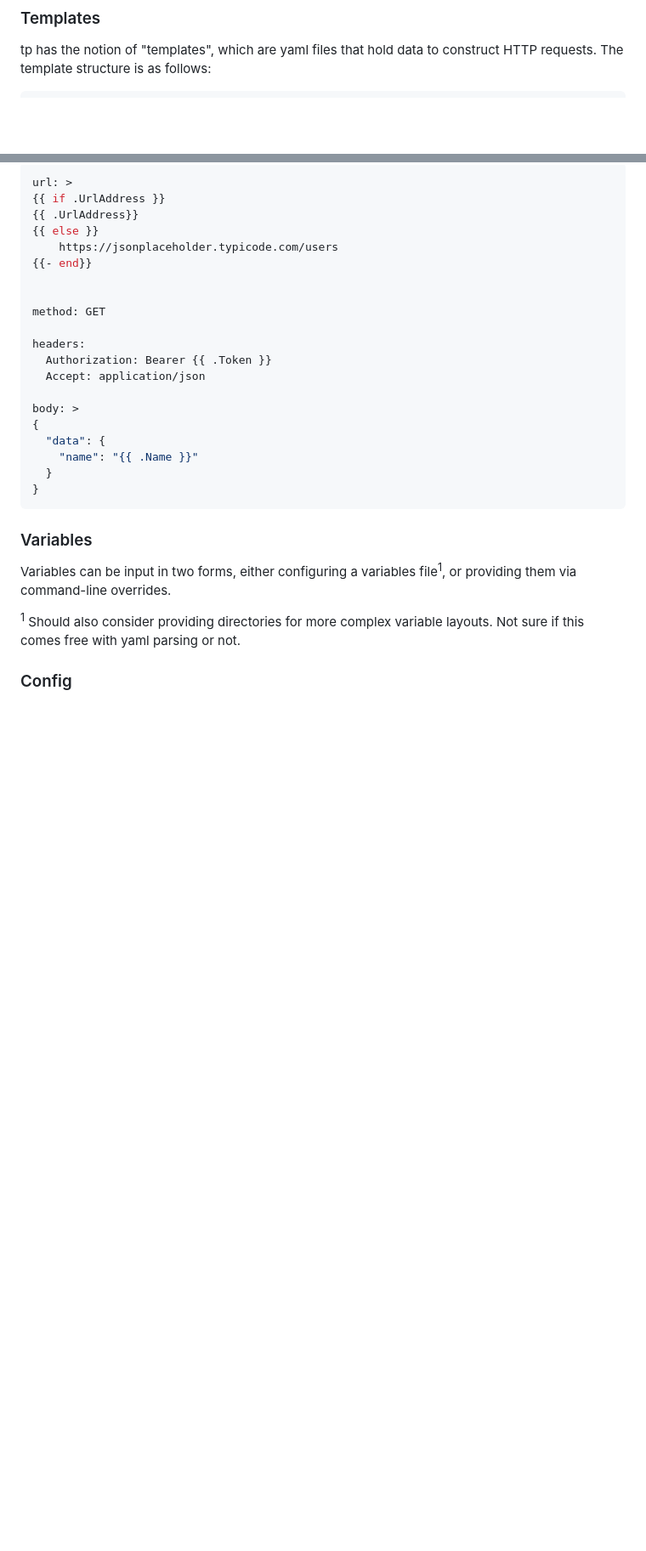
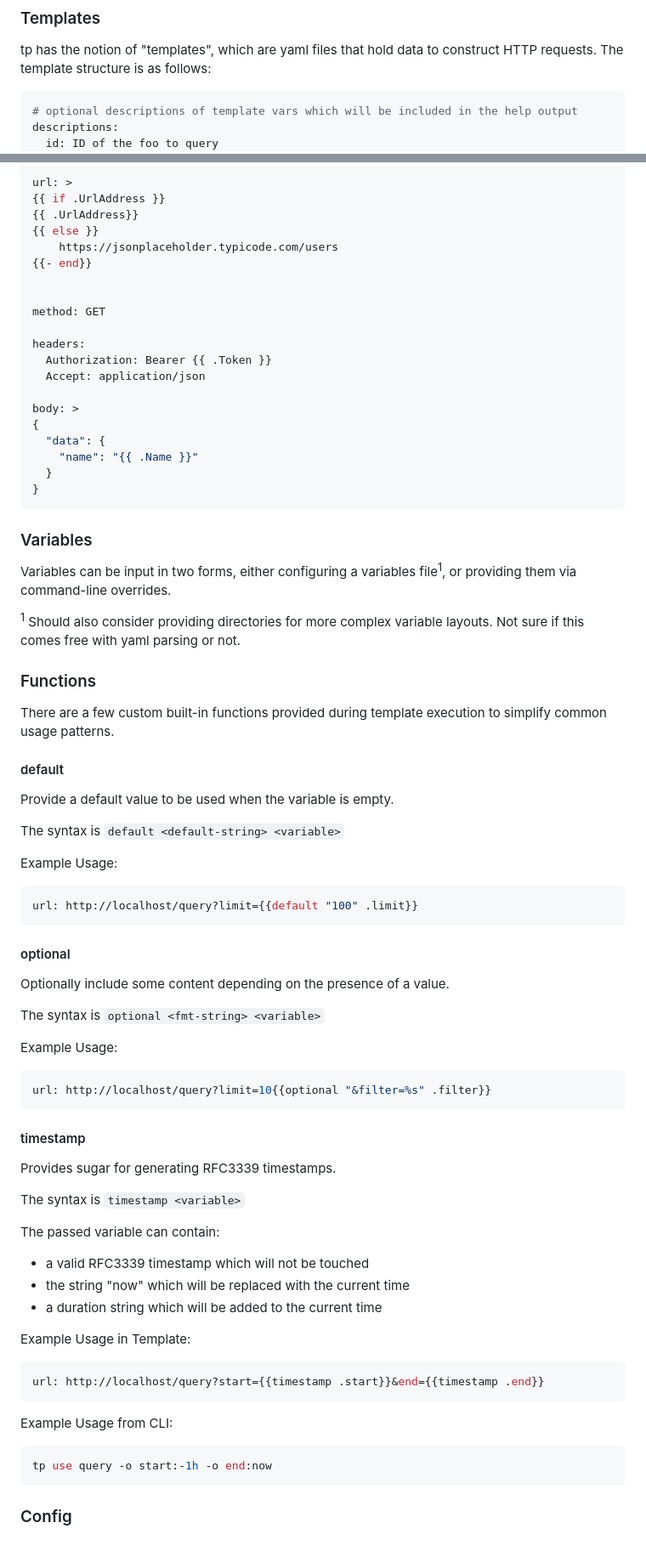
Before and after one commit to dfairburn/tp, a Markdown page: README.md, 2 parts joined by grey strips. Shown at 85% size. Drawn GitHub-style; blank space fills up the shorter version.

````diff
--- a/README.md
+++ b/README.md
@@ -332,6 +332,9 @@ templatesDirectoryPath: "~/.tp/templates"
 tp has the notion of "templates", which are yaml files that hold data to construct HTTP requests. The template structure is as follows:
 
 ```yaml
+# optional descriptions of template vars which will be included in the help output
+descriptions:
+  id: ID of the foo to query
 # the target url of the HTTP request
 url:
 # the HTTP method to be used
@@ -375,8 +378,62 @@ body: >
 Variables can be input in two forms, either configuring a variables file<sup>1</sup>, or providing them via command-line
 overrides.
 
-
 <sup>1</sup> Should also consider providing directories for more complex variable layouts. Not sure if this comes free
 with yaml parsing or not.
 
+
+### Functions
+
+There are a few custom built-in functions provided during template execution to simplify common usage patterns.
+
+
+#### default
+
+Provide a default value to be used when the variable is empty.
+
+The syntax is `default <default-string> <variable>`
+
+Example Usage:
+
+```yaml
+url: http://localhost/query?limit={{default "100" .limit}}
+```
+
+#### optional
+
+Optionally include some content depending on the presence of a value.
+
+The syntax is `optional <fmt-string> <variable>`
+
+Example Usage:
+
+```yaml
+url: http://localhost/query?limit=10{{optional "&filter=%s" .filter}}
+```
+
+#### timestamp
+
+Provides sugar for generating RFC3339 timestamps.
+
+The syntax is `timestamp <variable>`
+
+The passed variable can contain:
+- a valid RFC3339 timestamp which will not be touched
+- the string "now" which will be replaced with the current time
+- a duration string which will be added to the current time
+
+Example Usage in Template:
+
+```yaml
+url: http://localhost/query?start={{timestamp .start}}&end={{timestamp .end}}
+```
+
+Example Usage from CLI:
+```bash
+tp use query -o start:-1h -o end:now
+```
+
+
+
+
 ### Config
````
